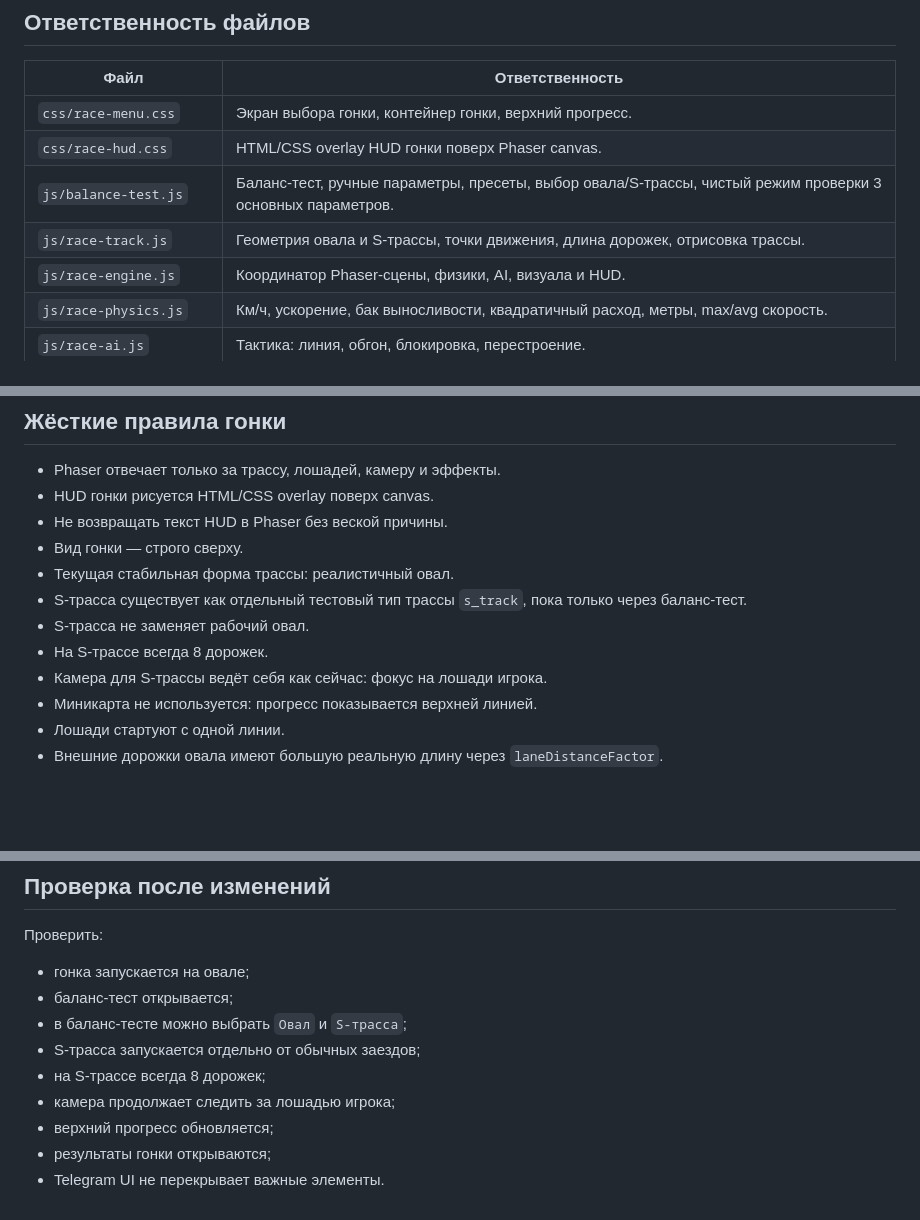
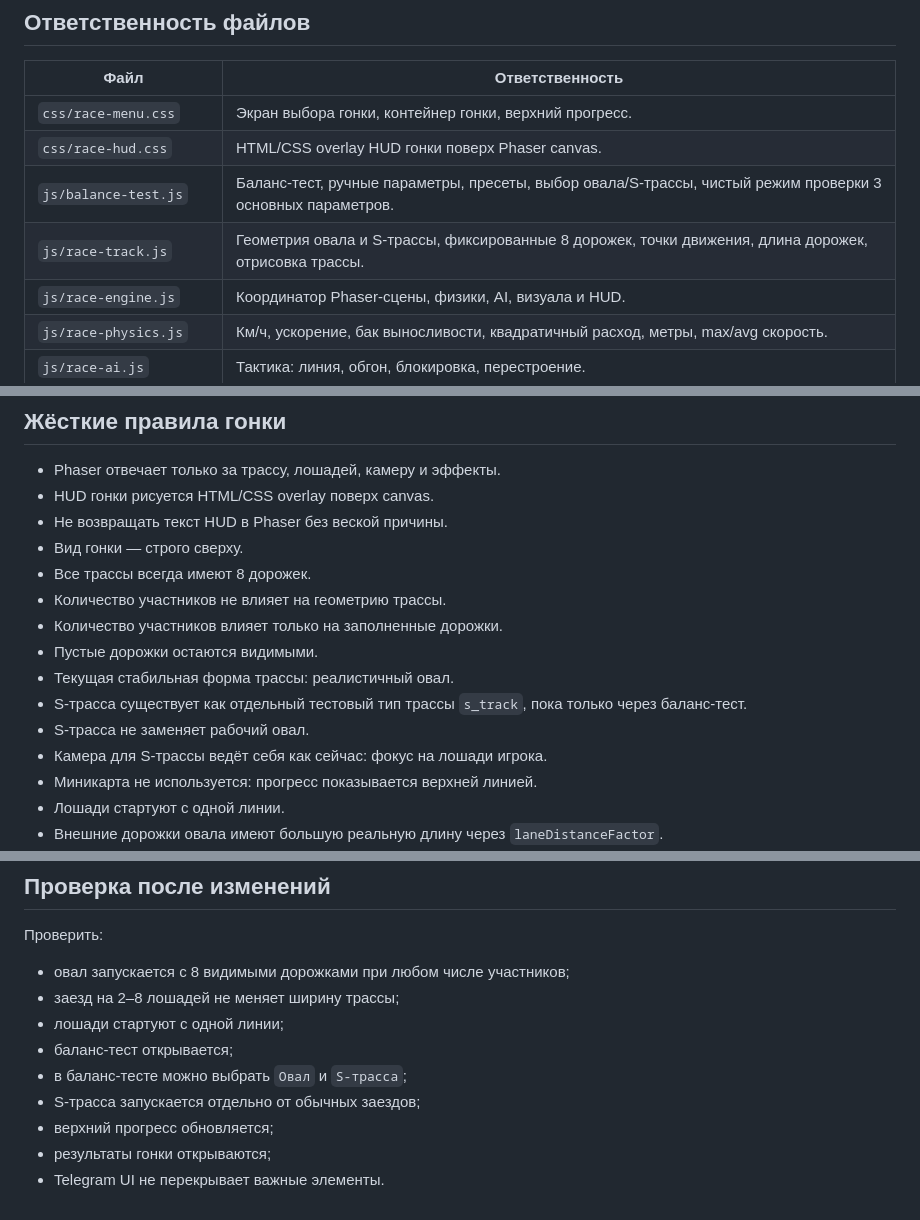
Before and after one commit to Eskoff93/Skachki, a Markdown page: ARCHITECTURE.md, 3 parts joined by grey strips. GitHub-like rendering; blank space fills up the shorter version.

Commit message:
Document fixed eight-lane track rule

```diff
--- a/ARCHITECTURE.md
+++ b/ARCHITECTURE.md
@@ -72,7 +72,7 @@ ARCHITECTURE.md
 | `css/race-menu.css` | Экран выбора гонки, контейнер гонки, верхний прогресс. |
 | `css/race-hud.css` | HTML/CSS overlay HUD гонки поверх Phaser canvas. |
 | `js/balance-test.js` | Баланс-тест, ручные параметры, пресеты, выбор овала/S-трассы, чистый режим проверки 3 основных параметров. |
-| `js/race-track.js` | Геометрия овала и S-трассы, точки движения, длина дорожек, отрисовка трассы. |
+| `js/race-track.js` | Геометрия овала и S-трассы, фиксированные 8 дорожек, точки движения, длина дорожек, отрисовка трассы. |
 | `js/race-engine.js` | Координатор Phaser-сцены, физики, AI, визуала и HUD. |
 | `js/race-physics.js` | Км/ч, ускорение, бак выносливости, квадратичный расход, метры, max/avg скорость. |
 | `js/race-ai.js` | Тактика: линия, обгон, блокировка, перестроение. |
@@ -88,10 +88,13 @@ ARCHITECTURE.md
 - HUD гонки рисуется HTML/CSS overlay поверх canvas.
 - Не возвращать текст HUD в Phaser без веской причины.
 - Вид гонки — строго сверху.
+- Все трассы всегда имеют 8 дорожек.
+- Количество участников не влияет на геометрию трассы.
+- Количество участников влияет только на заполненные дорожки.
+- Пустые дорожки остаются видимыми.
 - Текущая стабильная форма трассы: реалистичный овал.
 - S-трасса существует как отдельный тестовый тип трассы `s_track`, пока только через баланс-тест.
 - S-трасса не заменяет рабочий овал.
-- На S-трассе всегда 8 дорожек.
 - Камера для S-трассы ведёт себя как сейчас: фокус на лошади игрока.
 - Миникарта не используется: прогресс показывается верхней линией.
 - Лошади стартуют с одной линии.
@@ -168,12 +171,12 @@ ARCHITECTURE.md
 
 Проверить:
 
-- гонка запускается на овале;
+- овал запускается с 8 видимыми дорожками при любом числе участников;
+- заезд на 2–8 лошадей не меняет ширину трассы;
+- лошади стартуют с одной линии;
 - баланс-тест открывается;
 - в баланс-тесте можно выбрать `Овал` и `S-трасса`;
 - S-трасса запускается отдельно от обычных заездов;
-- на S-трассе всегда 8 дорожек;
-- камера продолжает следить за лошадью игрока;
 - верхний прогресс обновляется;
 - результаты гонки открываются;
 - Telegram UI не перекрывает важные элементы.
```
